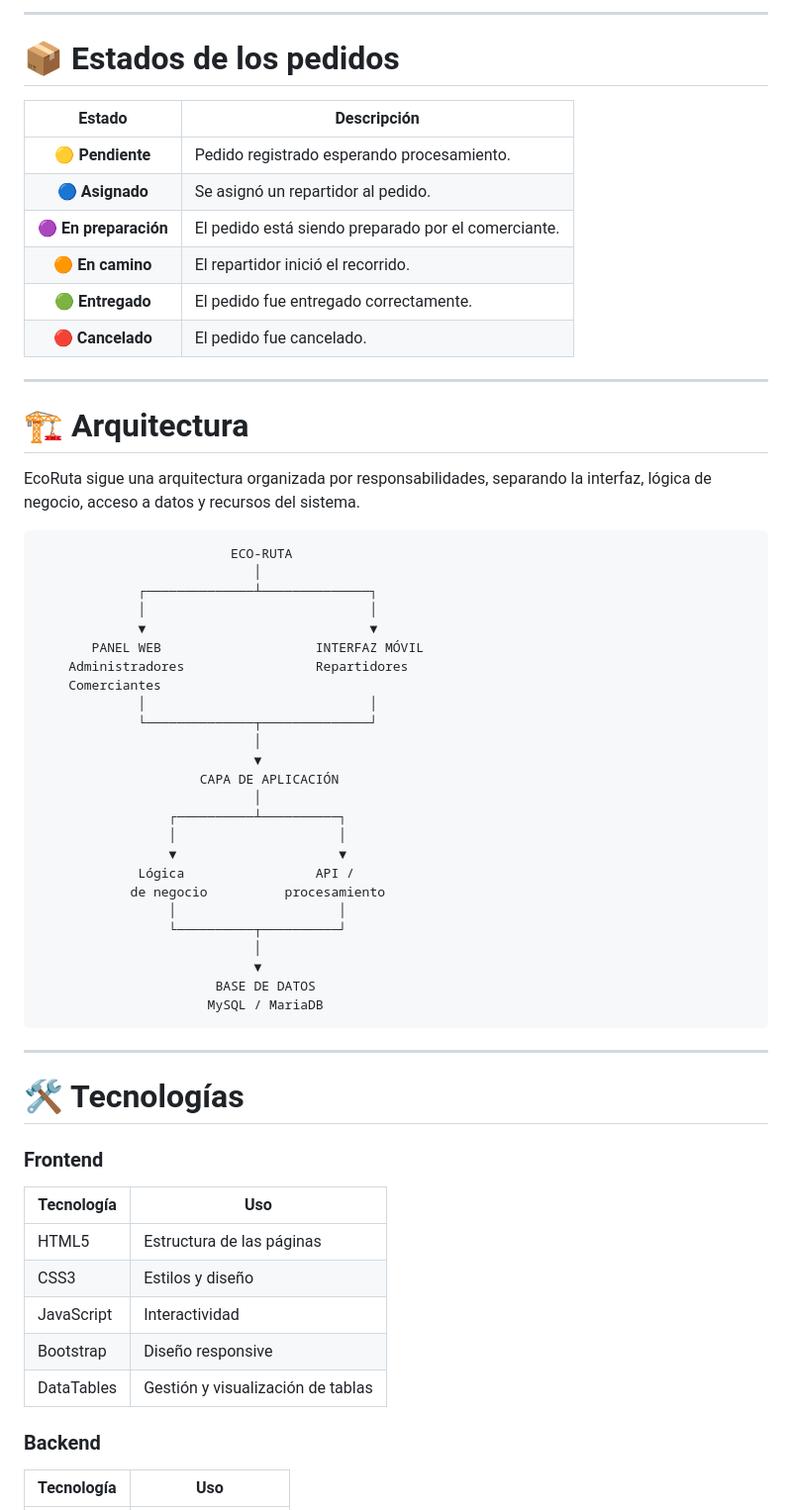
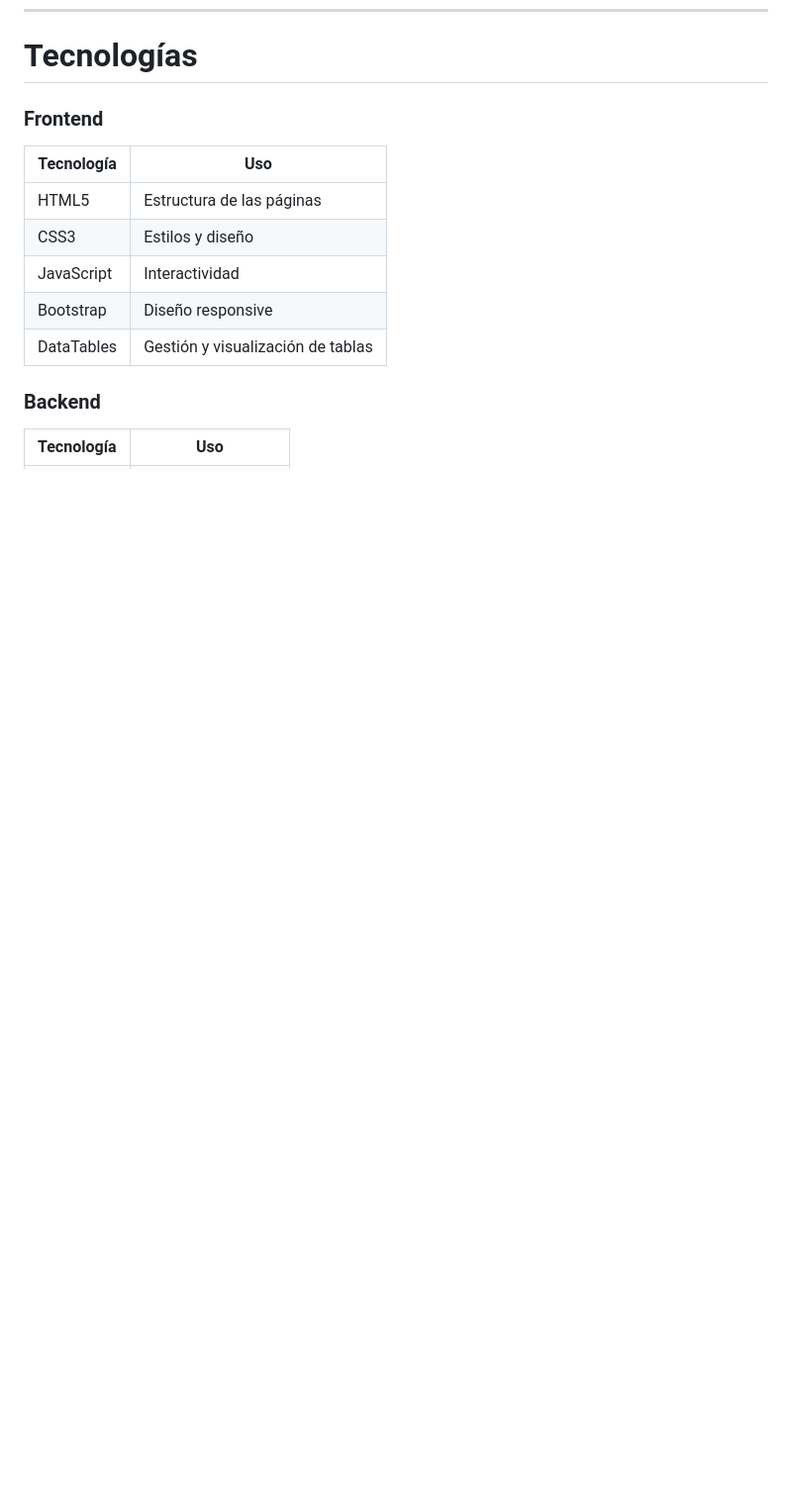
Before and after one commit to EJ642/eco-ruta, a Markdown page: README.md, the part around one of its changes. Shown at 99% size. Rendered like a GitHub page; blank space fills up the shorter version.

````diff
--- a/README.md
+++ b/README.md
@@ -184,53 +107,4 @@ Entre los factores que pueden ser considerados se encuentran:
----
-
-# 📦 Estados de los pedidos
-
-|         Estado        | Descripción                                         |
-| :-------------------: | --------------------------------------------------- |
-|    🟡 **Pendiente**   | Pedido registrado esperando procesamiento.          |
-|    🔵 **Asignado**    | Se asignó un repartidor al pedido.                  |
-| 🟣 **En preparación** | El pedido está siendo preparado por el comerciante. |
-|    🟠 **En camino**   | El repartidor inició el recorrido.                  |
-|    🟢 **Entregado**   | El pedido fue entregado correctamente.              |
-|    🔴 **Cancelado**   | El pedido fue cancelado.                            |
-
----
-
-# 🏗️ Arquitectura
-
-EcoRuta sigue una arquitectura organizada por responsabilidades, separando la interfaz, lógica de negocio, acceso a datos y recursos del sistema.
-
-```text
-                         ECO-RUTA
-                            │
-             ┌──────────────┴──────────────┐
-             │                             │
-             ▼                             ▼
-       PANEL WEB                    INTERFAZ MÓVIL
-    Administradores                 Repartidores
-    Comerciantes
-             │                             │
-             └──────────────┬──────────────┘
-                            │
-                            ▼
-                     CAPA DE APLICACIÓN
-                            │
-                 ┌──────────┴──────────┐
-                 │                     │
-                 ▼                     ▼
-             Lógica                 API /
-            de negocio          procesamiento
-                 │                     │
-                 └──────────┬──────────┘
-                            │
-                            ▼
-                       BASE DE DATOS
-                      MySQL / MariaDB
-```
-
----
-
-# 🛠️ Tecnologías
+# Tecnologías
 
 ### Frontend
 
````
Also changed, not shown: other parts of README.md (+24 -129 lines).
